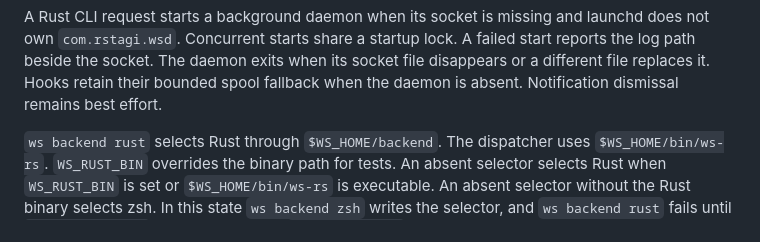
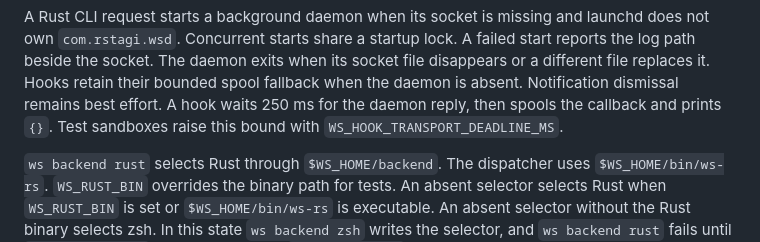
Before and after one commit to rstagi/dotfile, a Markdown page: ws/README.md, the part around the change. GitHub-like rendering.

Commit message:
Document hook transport deadline and its sandbox override

```diff
--- a/ws/README.md
+++ b/ws/README.md
@@ -121,6 +121,7 @@ A Rust CLI request starts a background daemon when its socket is missing and lau
 Concurrent starts share a startup lock. A failed start reports the log path beside the socket.
 The daemon exits when its socket file disappears or a different file replaces it.
 Hooks retain their bounded spool fallback when the daemon is absent. Notification dismissal remains best effort.
+A hook waits 250 ms for the daemon reply, then spools the callback and prints `{}`. Test sandboxes raise this bound with `WS_HOOK_TRANSPORT_DEADLINE_MS`.
 
 `ws backend rust` selects Rust through `$WS_HOME/backend`. The dispatcher uses `$WS_HOME/bin/ws-rs`.
 `WS_RUST_BIN` overrides the binary path for tests. An absent selector selects Rust when `WS_RUST_BIN` is set or `$WS_HOME/bin/ws-rs` is executable.
```
